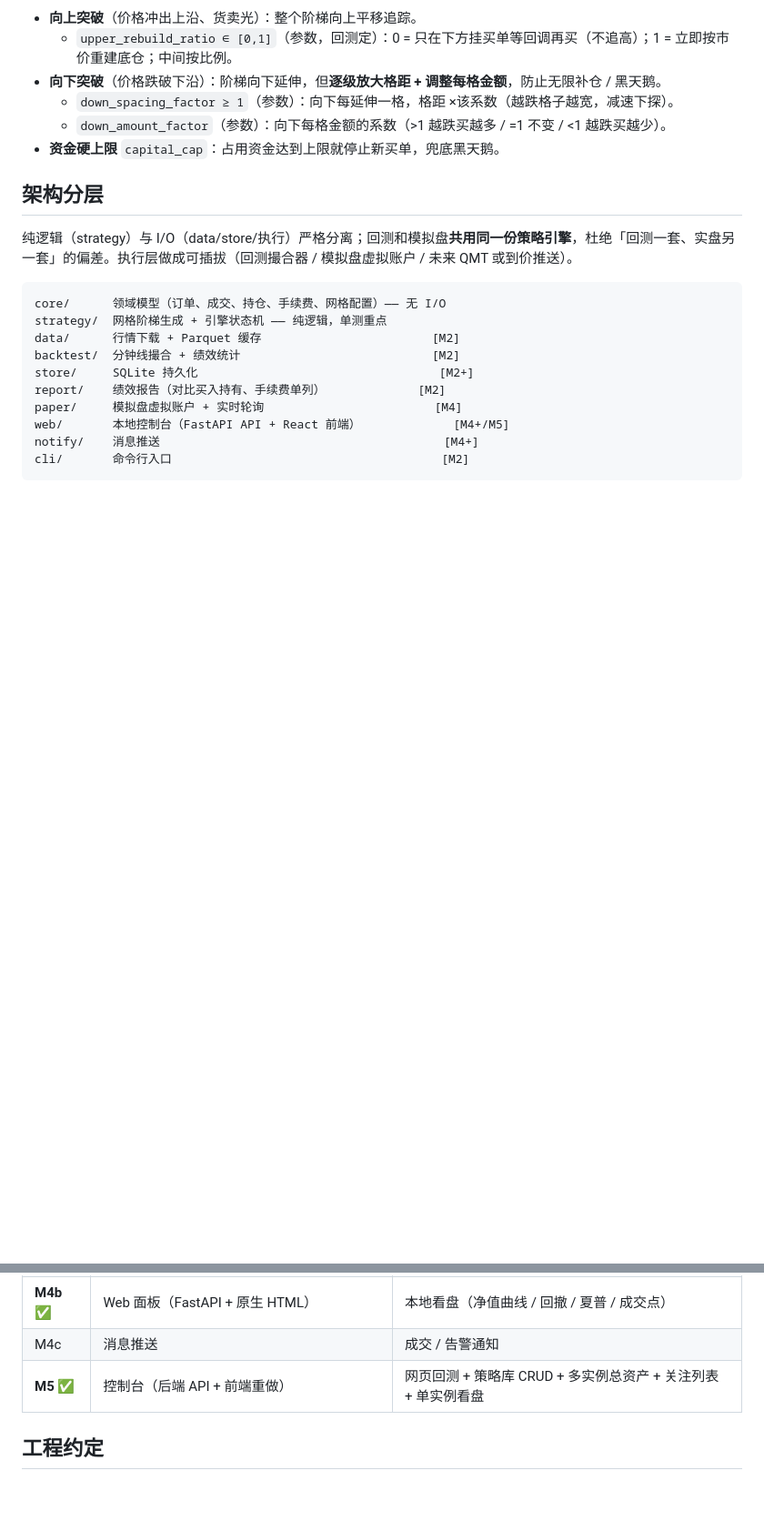
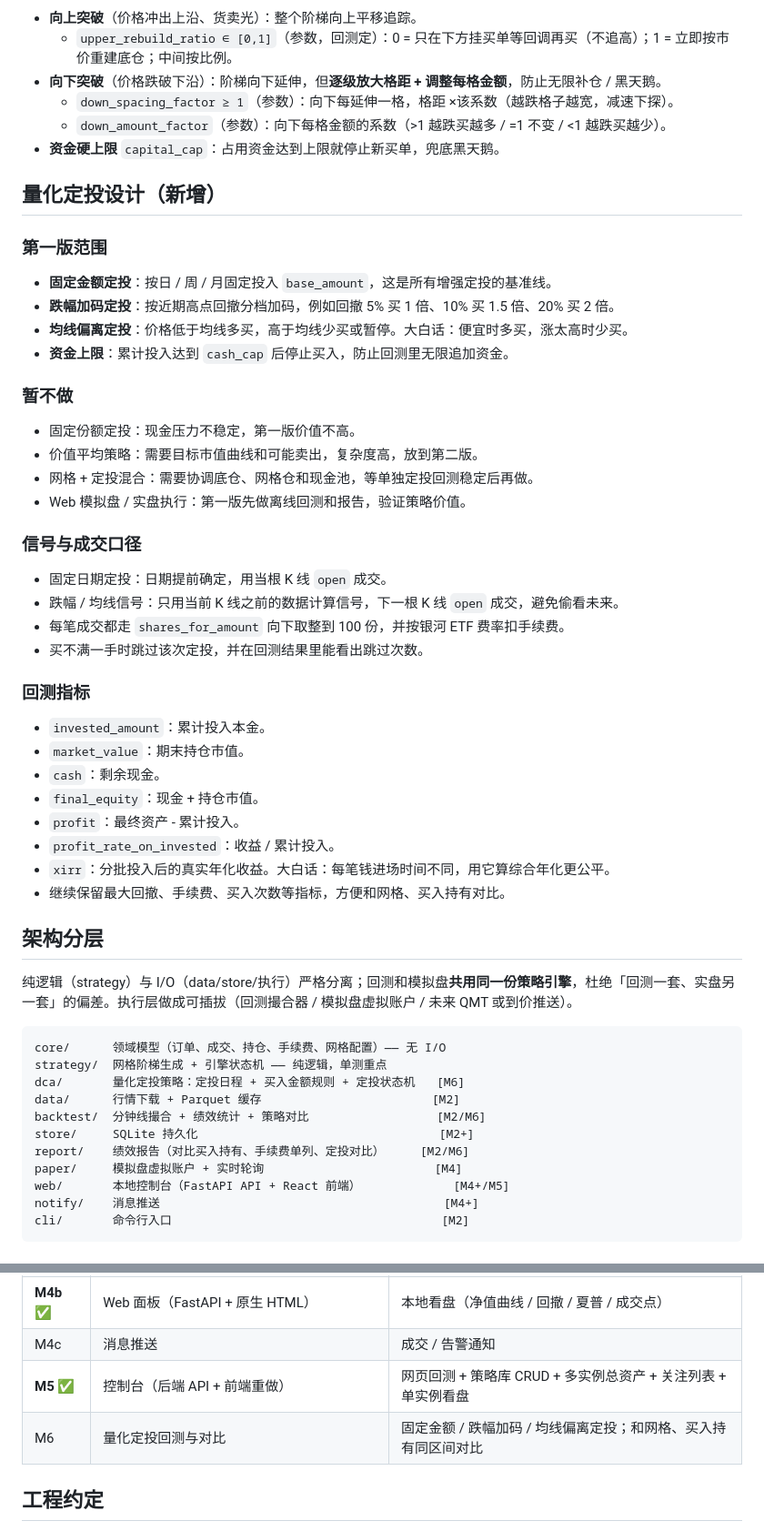
Before and after one commit to evepupil/Vgrid, a Markdown page: docs/roadmap.md, 2 parts joined by grey strips. Shown at 91% size. Drawn GitHub-style; blank space fills up the shorter version.

````diff
--- a/docs/roadmap.md
+++ b/docs/roadmap.md
@@ -43,6 +51,36 @@
   - `down_amount_factor`（参数）：向下每格金额的系数（>1 越跌买越多 / =1 不变 / <1 越跌买越少）。
 - **资金硬上限** `capital_cap`：占用资金达到上限就停止新买单，兜底黑天鹅。
 
+## 量化定投设计（新增）
+
+### 第一版范围
+- **固定金额定投**：按日 / 周 / 月固定投入 `base_amount`，这是所有增强定投的基准线。
+- **跌幅加码定投**：按近期高点回撤分档加码，例如回撤 5% 买 1 倍、10% 买 1.5 倍、20% 买 2 倍。
+- **均线偏离定投**：价格低于均线多买，高于均线少买或暂停。大白话：便宜时多买，涨太高时少买。
+- **资金上限**：累计投入达到 `cash_cap` 后停止买入，防止回测里无限追加资金。
+
+### 暂不做
+- 固定份额定投：现金压力不稳定，第一版价值不高。
+- 价值平均策略：需要目标市值曲线和可能卖出，复杂度高，放到第二版。
+- 网格 + 定投混合：需要协调底仓、网格仓和现金池，等单独定投回测稳定后再做。
+- Web 模拟盘 / 实盘执行：第一版先做离线回测和报告，验证策略价值。
+
+### 信号与成交口径
+- 固定日期定投：日期提前确定，用当根 K 线 `open` 成交。
+- 跌幅 / 均线信号：只用当前 K 线之前的数据计算信号，下一根 K 线 `open` 成交，避免偷看未来。
+- 每笔成交都走 `shares_for_amount` 向下取整到 100 份，并按银河 ETF 费率扣手续费。
+- 买不满一手时跳过该次定投，并在回测结果里能看出跳过次数。
+
+### 回测指标
+- `invested_amount`：累计投入本金。
+- `market_value`：期末持仓市值。
+- `cash`：剩余现金。
+- `final_equity`：现金 + 持仓市值。
+- `profit`：最终资产 - 累计投入。
+- `profit_rate_on_invested`：收益 / 累计投入。
+- `xirr`：分批投入后的真实年化收益。大白话：每笔钱进场时间不同，用它算综合年化更公平。
+- 继续保留最大回撤、手续费、买入次数等指标，方便和网格、买入持有对比。
+
 ## 架构分层
 
 纯逻辑（strategy）与 I/O（data/store/执行）严格分离；回测和模拟盘**共用同一份策略引擎**，杜绝「回测一套、实盘另一套」的偏差。执行层做成可插拔（回测撮合器 / 模拟盘虚拟账户 / 未来 QMT 或到价推送）。
@@ -50,10 +88,11 @@
 ```
 core/      领域模型（订单、成交、持仓、手续费、网格配置）—— 无 I/O
 strategy/  网格阶梯生成 + 引擎状态机 —— 纯逻辑，单测重点
+dca/       量化定投策略：定投日程 + 买入金额规则 + 定投状态机   [M6]
 data/      行情下载 + Parquet 缓存                        [M2]
-backtest/  分钟线撮合 + 绩效统计                           [M2]
+backtest/  分钟线撮合 + 绩效统计 + 策略对比                  [M2/M6]
 store/     SQLite 持久化                                  [M2+]
-report/    绩效报告（对比买入持有、手续费单列）             [M2]
+report/    绩效报告（对比买入持有、手续费单列、定投对比）     [M2/M6]
 paper/     模拟盘虚拟账户 + 实时轮询                        [M4]
 web/       本地控制台（FastAPI API + React 前端）             [M4+/M5]
 notify/    消息推送                                        [M4+]
@@ -71,6 +110,7 @@ cli/       命令行入口                                      [M2]
 | **M4b** ✅ | Web 面板（FastAPI + 原生 HTML） | 本地看盘（净值曲线 / 回撤 / 夏普 / 成交点） |
 | M4c | 消息推送 | 成交 / 告警通知 |
 | **M5** ✅ | 控制台（后端 API + 前端重做） | 网页回测 + 策略库 CRUD + 多实例总资产 + 关注列表 + 单实例看盘 |
+| M6 | 量化定投回测与对比 | 固定金额 / 跌幅加码 / 均线偏离定投；和网格、买入持有同区间对比 |
 
 ## 工程约定
 
````
Also changed, not shown: other parts of docs/roadmap.md (+10 -2 lines), docs/模块设计/dca.md (added, +153 -0 lines).
